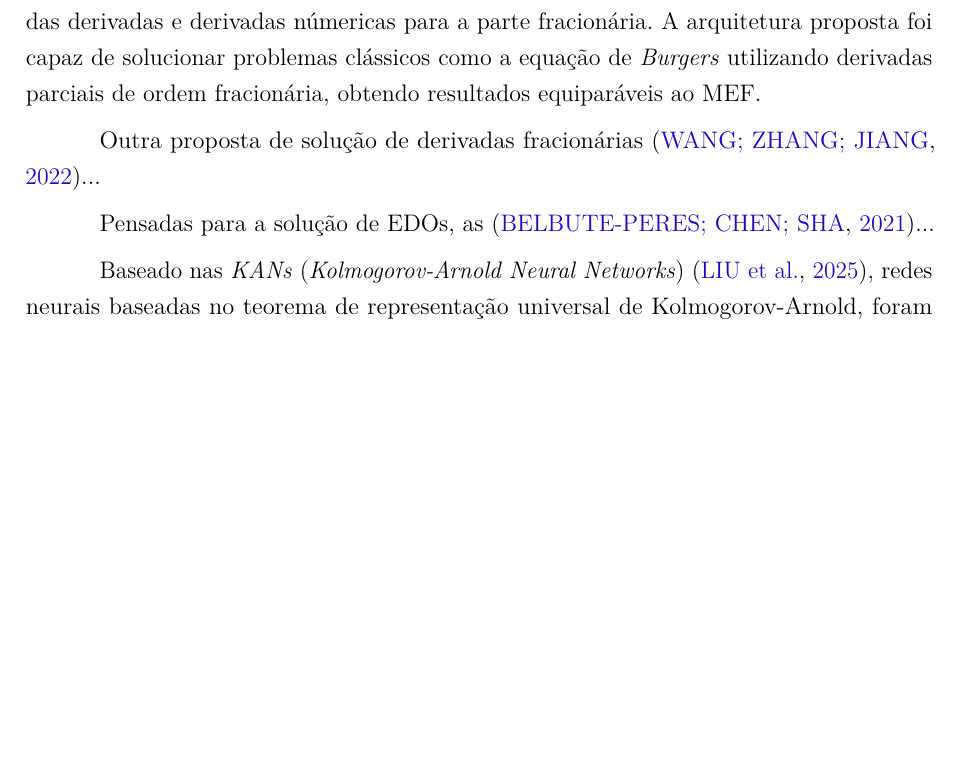
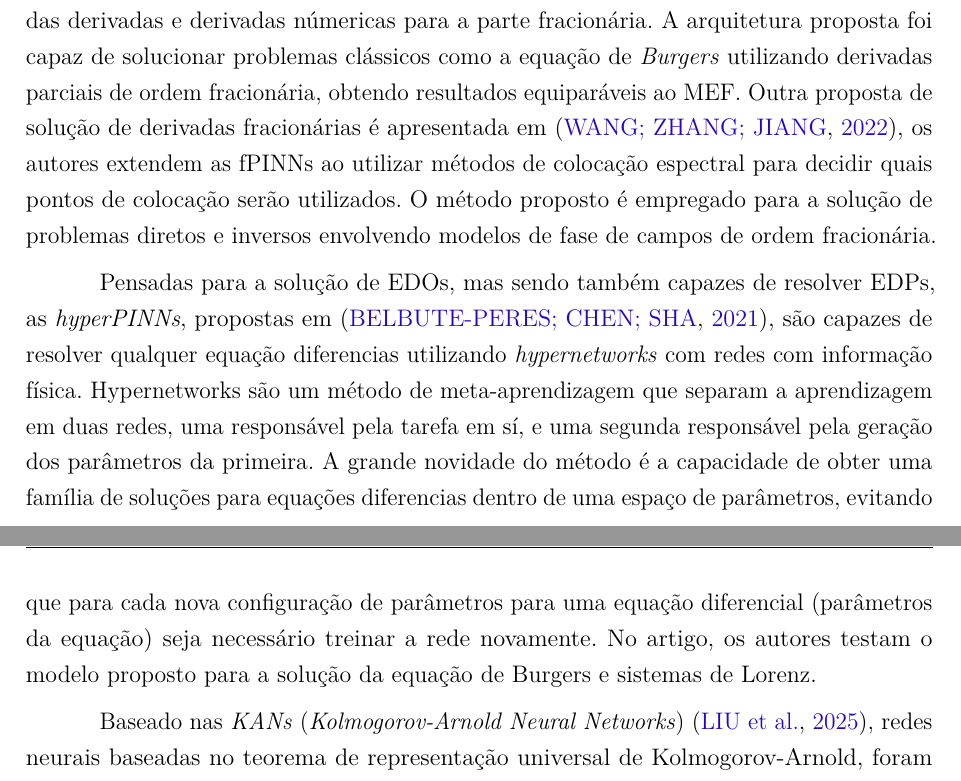
Before and after one commit to ginbar/pinns-epidemiologia, a LaTeX thesis (dissertacao-gabrielbarboza.tex, which reads capitulos/ch2-pinns.tex): part of page 29 of 69 before the commit and two parts of pages 29 and 30 of 70 after it, the two joined at a grey line, cut so that both start at the same text, the shorter picture padded with empty space. Compiled offline with pdfLaTeX.

Commit message:
sem mais teoria e revisão da literatura

```diff
--- a/capitulos/ch2-pinns.tex
+++ b/capitulos/ch2-pinns.tex
@@ -639,10 +639,25 @@ das derivadas e derivadas númericas para a parte fracionária.
 A arquitetura proposta foi capaz de solucionar problemas clássicos como a equação de
 \textit{Burgers} utilizando derivadas parciais de ordem fracionária, obtendo
 resultados equiparáveis ao MEF.
+Outra proposta de solução de derivadas fracionárias é apresentada em \cite{wang:2022-time-fractional-pinns},
+os autores extendem as fPINNs ao utilizar métodos de colocação espectral para
+decidir quais pontos de colocação serão utilizados. O método proposto é empregado
+para a solução de problemas diretos e inversos envolvendo modelos de fase de
+campos de ordem fracionária.
 
-Outra proposta de solução de derivadas fracionárias \cite{wang:2022-time-fractional-pinns}...
-
-Pensadas para a solução de EDOs, as \cite{belbuteperes:2021-hyperpinns}...
+Pensadas para a solução de EDOs, mas sendo também capazes de resolver EDPs, as
+\textit{hyperPINNs}, propostas em \cite{belbuteperes:2021-hyperpinns}, são capazes
+de resolver qualquer equação diferencias utilizando \textit{hypernetworks} com
+redes com informação física.
+Hypernetworks são um método de meta-aprendizagem que separam a aprendizagem em duas
+redes, uma responsável pela tarefa em sí, e uma segunda responsável pela geração
+dos parâmetros da primeira.
+A grande novidade do método é a capacidade de obter uma família de soluções
+para equações diferencias dentro de uma espaço de parâmetros, evitando que para cada
+nova configuração de parâmetros para uma equação diferencial (parâmetros da equação)
+seja necessário treinar a rede novamente.
+No artigo, os autores testam o modelo proposto para a solução da equação de Burgers
+e sistemas de Lorenz.
 
 Baseado nas \textit{KANs} (\textit{Kolmogorov-Arnold Neural Networks})
 \cite{liu-etal:2025-kans}, redes neurais baseadas no teorema de representação
```
Also changed, not shown: capitulos/ch3-modelos-compartimentais.tex (+24 -13 lines), dissertacao-gabrielbarboza.pdf.
